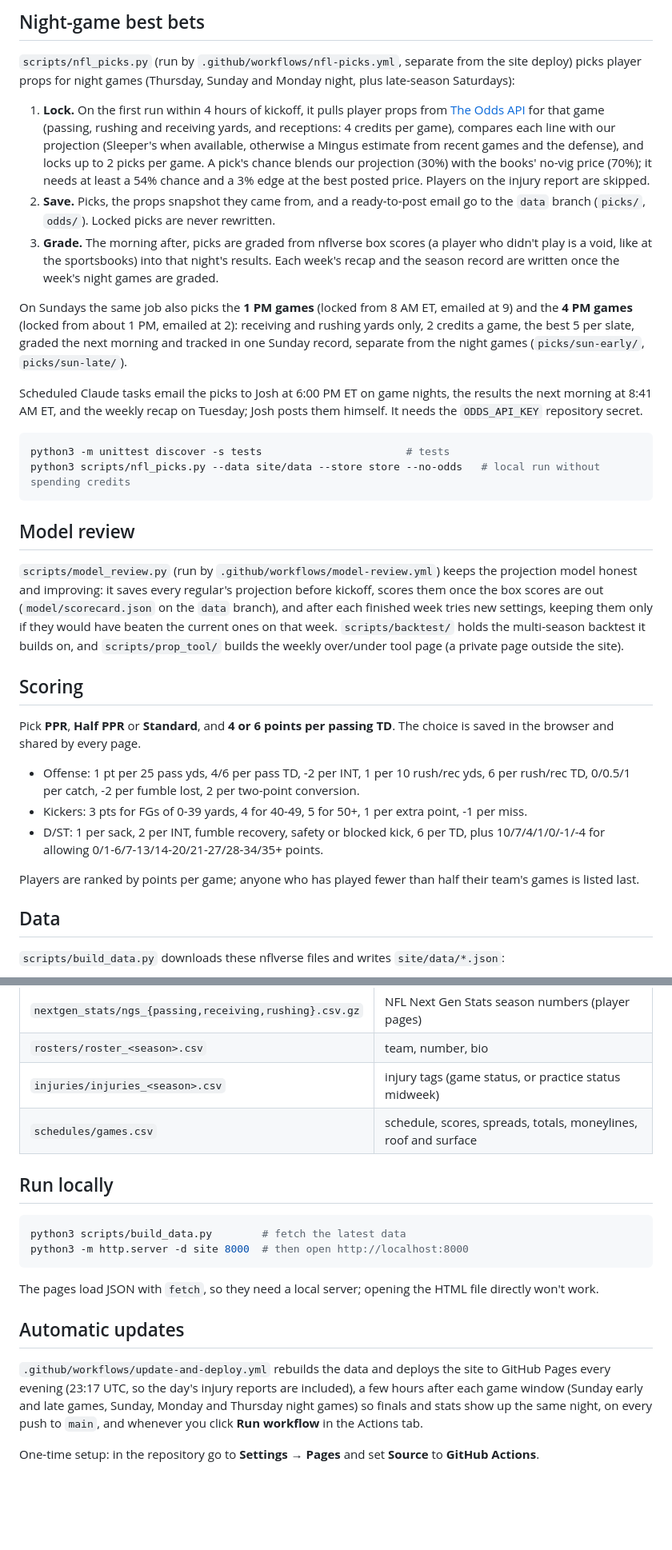
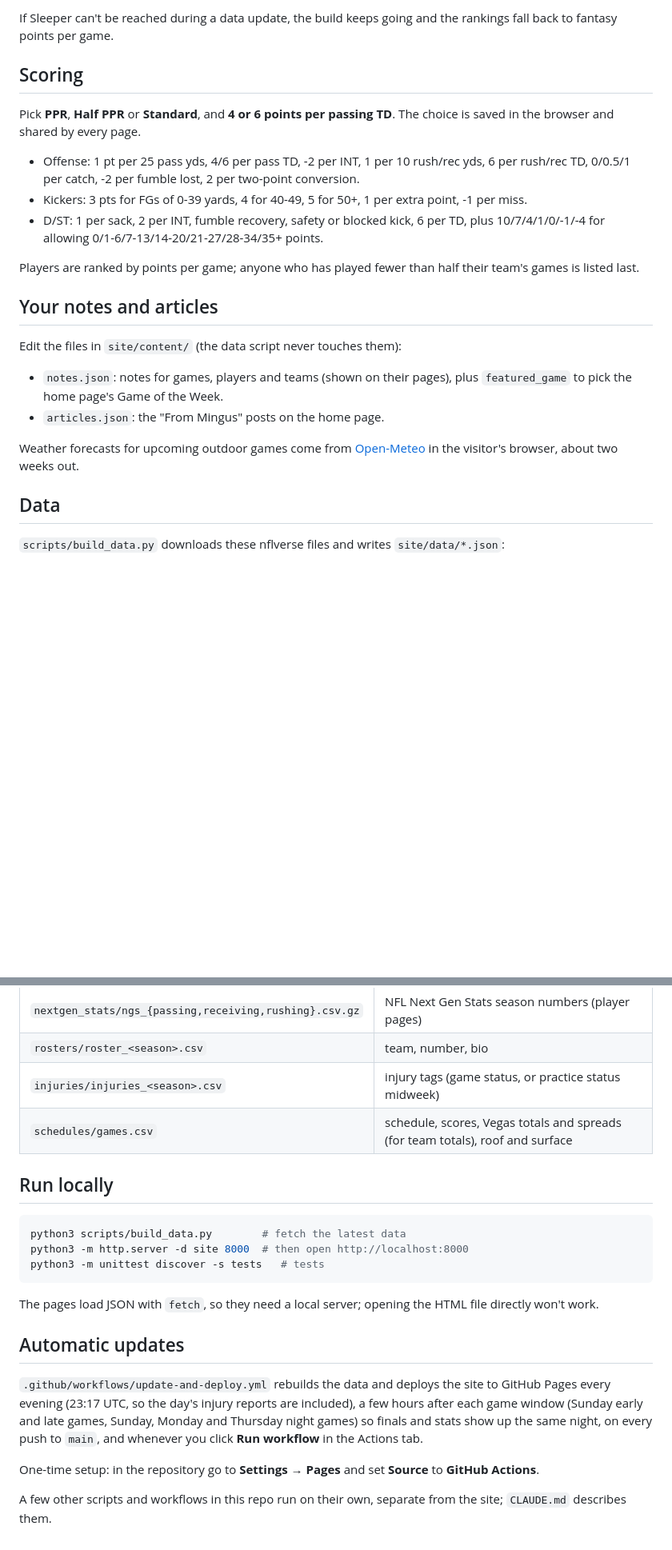
Before and after one commit to joshwilliams332/mingus, a Markdown page: README.md, 2 parts joined by grey strips. Shown at 80% size. Drawn GitHub-style; blank space fills up the shorter version.

````diff
--- a/README.md
+++ b/README.md
@@ -31,26 +38,5 @@ Weather forecasts for upcoming outdoor games come from [Open-Meteo](https://open
 
-## Night-game best bets
-`scripts/nfl_picks.py` (run by `.github/workflows/nfl-picks.yml`, separate from the site deploy) picks player props for night games (Thursday, Sunday and Monday night, plus late-season Saturdays):
-
-1. **Lock.** On the first run within 4 hours of kickoff, it pulls player props from [The Odds API](https://the-odds-api.com) for that game (passing, rushing and receiving yards, and receptions: 4 credits per game), compares each line with our projection (Sleeper's when available, otherwise a Mingus estimate from recent games and the defense), and locks up to 2 picks per game. A pick's chance blends our projection (30%) with the books' no-vig price (70%); it needs at least a 54% chance and a 3% edge at the best posted price. Players on the injury report are skipped.
-2. **Save.** Picks, the props snapshot they came from, and a ready-to-post email go to the `data` branch (`picks/`, `odds/`). Locked picks are never rewritten.
-3. **Grade.** The morning after, picks are graded from nflverse box scores (a player who didn't play is a void, like at the sportsbooks) into that night's results. Each week's recap and the season record are written once the week's night games are graded.
-
-On Sundays the same job also picks the **1 PM games** (locked from 8 AM ET, emailed at 9) and the **4 PM games** (locked from about 1 PM, emailed at 2): receiving and rushing yards only, 2 credits a game, the best 5 per slate, graded the next morning and tracked in one Sunday record, separate from the night games (`picks/sun-early/`, `picks/sun-late/`).
-
-Scheduled Claude tasks email the picks to Josh at 6:00 PM ET on game nights, the results the next morning at 8:41 AM ET, and the weekly recap on Tuesday; Josh posts them himself. It needs the `ODDS_API_KEY` repository secret.
-
-```sh
-python3 -m unittest discover -s tests                       # tests
-python3 scripts/nfl_picks.py --data site/data --store store --no-odds   # local run without spending credits
-```
-
-## Model review
-`scripts/model_review.py` (run by `.github/workflows/model-review.yml`) keeps the projection model honest and improving:
-it saves every regular's projection before kickoff, scores them once the box scores are out (`model/scorecard.json` on
-the `data` branch), and after each finished week tries new settings, keeping them only if they would have beaten the
-current ones on that week. `scripts/backtest/` holds the multi-season backtest it builds on, and `scripts/prop_tool/`
-builds the weekly over/under tool page (a private page outside the site).
+If Sleeper can't be reached during a data update, the build keeps going and the rankings fall back to fantasy points per game.
 
 ## Scoring
 Pick **PPR**, **Half PPR** or **Standard**, and **4 or 6 points per passing TD**. The choice is saved in the browser and shared by every page.
@@ -59,6 +45,13 @@ Pick **PPR**, **Half PPR** or **Standard**, and **4 or 6 points per passing TD**
 - D/ST: 1 per sack, 2 per INT, fumble recovery, safety or blocked kick, 6 per TD, plus 10/7/4/1/0/-1/-4 for allowing 0/1-6/7-13/14-20/21-27/28-34/35+ points.
 
 Players are ranked by points per game; anyone who has played fewer than half their team's games is listed last.
+
+## Your notes and articles
+Edit the files in `site/content/` (the data script never touches them):
+- `notes.json`: notes for games, players and teams (shown on their pages), plus `featured_game` to pick the home page's Game of the Week.
+- `articles.json`: the "From Mingus" posts on the home page.
+
+Weather forecasts for upcoming outdoor games come from [Open-Meteo](https://open-meteo.com) in the visitor's browser, about two weeks out.
 
 ## Data
 `scripts/build_data.py` downloads these nflverse files and writes `site/data/*.json`:
@@ -72,12 +65,13 @@ Players are ranked by points per game; anyone who has played fewer than half the
 | `nextgen_stats/ngs_{passing,receiving,rushing}.csv.gz` | NFL Next Gen Stats season numbers (player pages) |
 | `rosters/roster_<season>.csv` | team, number, bio |
 | `injuries/injuries_<season>.csv` | injury tags (game status, or practice status midweek) |
-| `schedules/games.csv` | schedule, scores, spreads, totals, moneylines, roof and surface |
+| `schedules/games.csv` | schedule, scores, Vegas totals and spreads (for team totals), roof and surface |
 
 ## Run locally
 ```sh
 python3 scripts/build_data.py        # fetch the latest data
 python3 -m http.server -d site 8000  # then open http://localhost:8000
+python3 -m unittest discover -s tests   # tests
 ```
 The pages load JSON with `fetch`, so they need a local server; opening the HTML file directly won't work.
 
@@ -85,3 +79,5 @@ The pages load JSON with `fetch`, so they need a local server; opening the HTML
 `.github/workflows/update-and-deploy.yml` rebuilds the data and deploys the site to GitHub Pages every evening (23:17 UTC, so the day's injury reports are included), a few hours after each game window (Sunday early and late games, Sunday, Monday and Thursday night games) so finals and stats show up the same night, on every push to `main`, and whenever you click **Run workflow** in the Actions tab.
 
 One-time setup: in the repository go to **Settings → Pages** and set **Source** to **GitHub Actions**.
+
+A few other scripts and workflows in this repo run on their own, separate from the site; `CLAUDE.md` describes them.
````
Also changed, not shown: other parts of README.md (+29 -22 lines).
